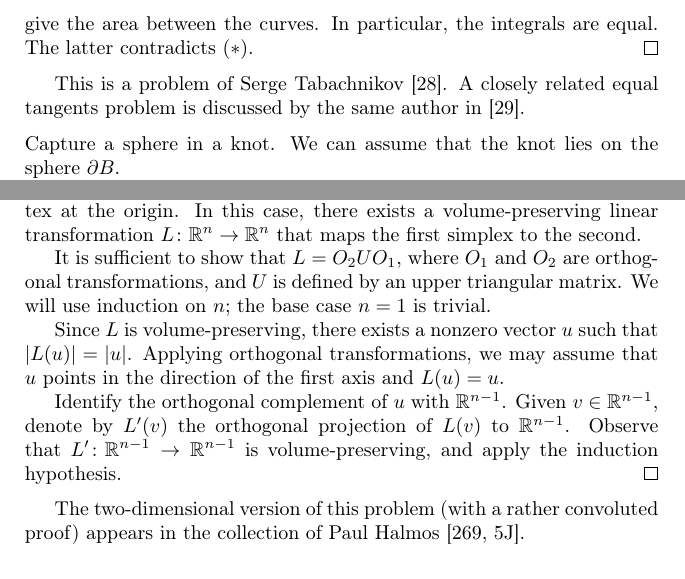
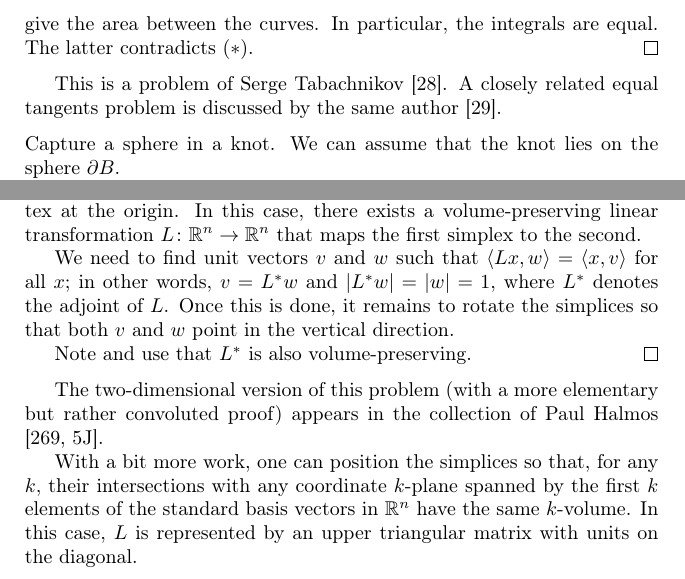
Before and after one commit to anton-petrunin/puzzles, a LaTeX thesis (problems.tex, which reads curves.tex, poly.tex): two parts of pages 14 and 130 of 156, joined at a grey line, cut so that both start at the same text. Compiled offline with XeLaTeX.

Commit message:
Cavalieri

```diff
--- a/curves.tex
+++ b/curves.tex
@@ -605,7 +605,7 @@ The latter contradicts $({*})$.\qeds
 
 
 This is a problem of Serge Tabachnikov \cite{tabachnikov-mi}.
-A closely related {}\emph{equal tangents problem} is discussed by the same author in \cite{tabachnikov-tan}.
+A closely related {}\emph{equal tangents problem} is discussed by the same author \cite{tabachnikov-tan}.
 
 %%%%%%%%%%%%%%%%%%%%%%%%%%%%%%%%%%%%%%%%%%%%%%%%%%
 \parbf{Capture a sphere in a knot.}
--- a/poly.tex
+++ b/poly.tex
@@ -651,17 +651,16 @@ The latter statement was proved by Vladimir Protasov [see \ncite{protasov} and a
 %%%%%%%%%%%%%%%%%%%%%%%%%%%%%%%%%%%%%%%%%%%%%%%%%%
 \parbf{Cavalieri congruence.}
 We may assume that both simplices have a vertex at the origin.
-In this case, there exists a volume-preserving linear transformation $L\:\RR^n\to\RR^n$ that maps the first simplex to the second.
+In this case, there exists a volume-preserving linear transformation $L\:\RR^n \to \RR^n$ that maps the first simplex to the second.
 
-It is sufficient to show that $L = O_2 U O_1$, where $O_1$ and $O_2$ are orthogonal transformations, and $U$ is defined by an upper triangular matrix.
-We will use induction on $n$; the base case $n=1$ is trivial.
+We need to find unit vectors $v$ and $w$ such that $\langle Lx, w \rangle = \langle x, v \rangle$ for all $x$;
+in other words, $v = L^*w$ and $|L^*w| = |w| = 1$, where $L^*$ denotes the adjoint of $L$.
+Once this is done, it remains to rotate the simplices so that both $v$ and $w$ point in the vertical direction.
 
-Since $L$ is volume-preserving, there exists a nonzero vector $u$ such that $|L(u)| = |u|$.
-Applying orthogonal transformations, we may assume that $u$ points in the direction of the first axis and $L(u) = u$.
-
-Identify the orthogonal complement of $u$ with $\RR^{n-1}$.
-Given $v \in \RR^{n-1}$, denote by $L'(v)$ the orthogonal projection of $L(v)$ to $\RR^{n-1}$.
-Observe that $L'\:\RR^{n-1} \to \RR^{n-1}$ is volume-preserving, and apply the induction hypothesis.
+Note and use that $L^*$ is also volume-preserving.
 \qeds
 
-The two-dimensional version of this problem (with a rather convoluted proof) appears in the collection of Paul Halmos \cite[5J]{halmos}.
+The two-dimensional version of this problem (with a more elementary but rather convoluted proof) appears in the collection of Paul Halmos \cite[5J]{halmos}.
+
+With a bit more work, one can position the simplices so that, for any $k$, their intersections with any coordinate $k$-plane spanned by the first $k$ elements of the standard basis vectors in $\RR^n$ have the same $k$-volume.
+In this case, $L$ is represented by an upper triangular matrix with units on the diagonal.
```
Also changed, not shown: curves.tex (2 more changed lines).
